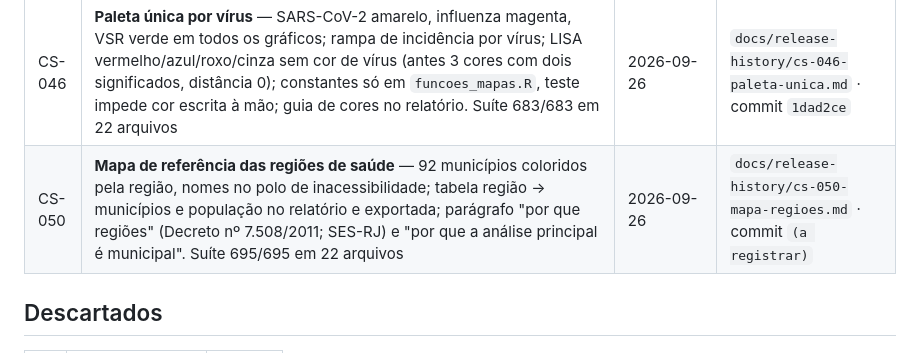
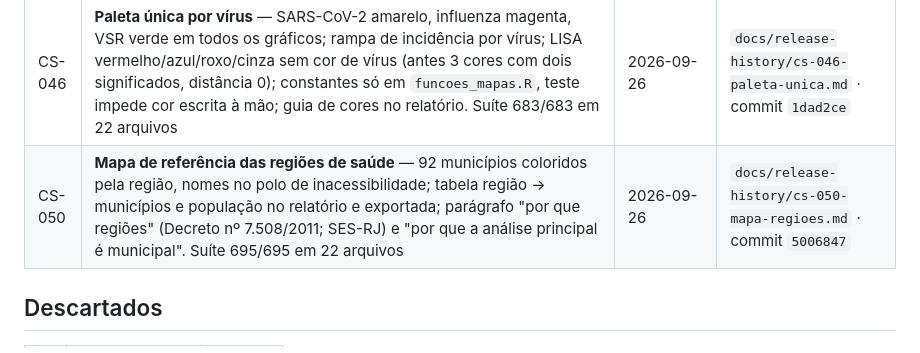
Before and after one commit to Patrickriibeiro/CartografiaESaude, a Markdown page: docs/BACKLOG.md, the part around the change. Rendered like a GitHub page.

Commit message:
BACKLOG: registra o commit 5006847 no encerramento do CS-050
Co-Authored-By: Claude Opus 5.5 <noreply@anthropic.com>

```diff
--- a/docs/BACKLOG.md
+++ b/docs/BACKLOG.md
@@ -187,7 +187,7 @@ D-06, D-08, D-09, D-10 e a opção do CS-039). **Só a D-02 (prazo) continua abe
 | CS-026 | **Repositório público** — histórico reescrito uma 2ª vez para trocar o e-mail pessoal dos 65 commits pelo endereço noreply do GitHub (hashes citados em documentos e mensagens trocados; mapa antigo → novo no release-history); ensaio num clone idêntico ao resultado real; e-mail `noreply` configurado no repositório; repositório público desde 2026-09-25, acesso anônimo HTTP 200, licença MIT reconhecida, `CITATION.cff` no repositório | 2026-09-25 | `docs/release-history/cs-026-publicacao.md` · commit `a5d5453` |
 | CS-025 | **CI no GitHub Actions** — 1ª execução verde depois que o repositório ficou público: run 36200764263, 1 min 55 s, 553 expectativas em 21 arquivos, 6 pulados (dados reais fora da CI); badge do README ativo | 2026-09-25 | `docs/release-history/cs-025-integracao-continua.md` · commit `a1796db` |
 | CS-046 | **Paleta única por vírus** — SARS-CoV-2 amarelo, influenza magenta, VSR verde em todos os gráficos; rampa de incidência por vírus; LISA vermelho/azul/roxo/cinza sem cor de vírus (antes 3 cores com dois significados, distância 0); constantes só em `funcoes_mapas.R`, teste impede cor escrita à mão; guia de cores no relatório. Suíte 683/683 em 22 arquivos | 2026-09-26 | `docs/release-history/cs-046-paleta-unica.md` · commit `1dad2ce` |
-| CS-050 | **Mapa de referência das regiões de saúde** — 92 municípios coloridos pela região, nomes no polo de inacessibilidade; tabela região → municípios e população no relatório e exportada; parágrafo "por que regiões" (Decreto nº 7.508/2011; SES-RJ) e "por que a análise principal é municipal". Suíte 695/695 em 22 arquivos | 2026-09-26 | `docs/release-history/cs-050-mapa-regioes.md` · commit `(a registrar)` |
+| CS-050 | **Mapa de referência das regiões de saúde** — 92 municípios coloridos pela região, nomes no polo de inacessibilidade; tabela região → municípios e população no relatório e exportada; parágrafo "por que regiões" (Decreto nº 7.508/2011; SES-RJ) e "por que a análise principal é municipal". Suíte 695/695 em 22 arquivos | 2026-09-26 | `docs/release-history/cs-050-mapa-regioes.md` · commit `5006847` |
 
 ## Descartados
 
```
